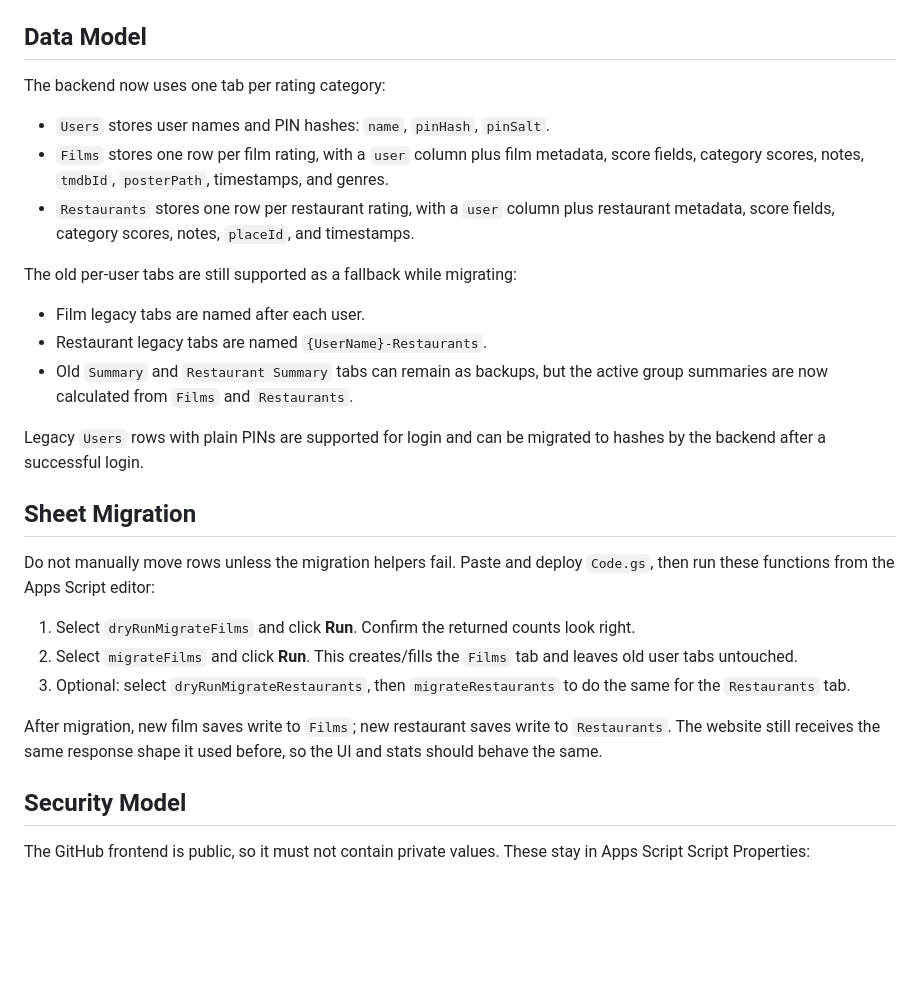
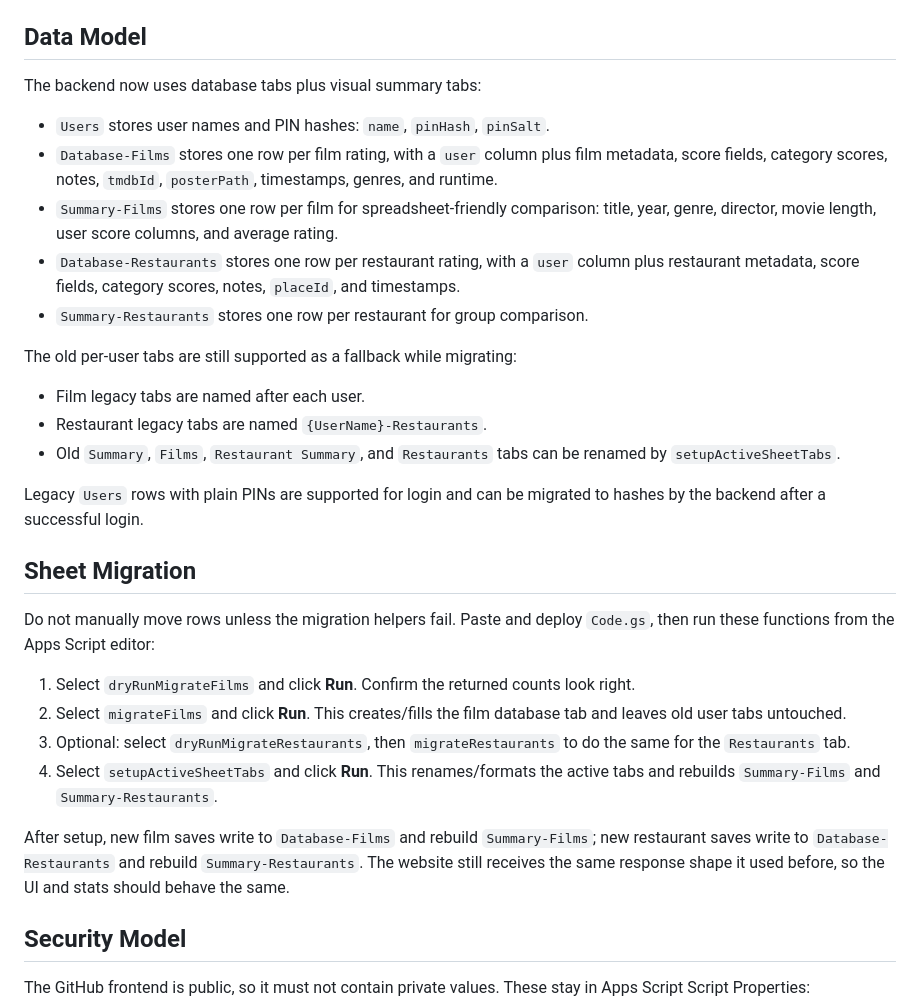
Before and after one commit to cine-file/rate, a Markdown page: README.md, the part around the change. Drawn GitHub-style; blank space fills up the shorter version.

```diff
--- a/README.md
+++ b/README.md
@@ -43,17 +43,19 @@ Optional:
 
 ## Data Model
 
-The backend now uses one tab per rating category:
+The backend now uses database tabs plus visual summary tabs:
 
 - `Users` stores user names and PIN hashes: `name`, `pinHash`, `pinSalt`.
-- `Films` stores one row per film rating, with a `user` column plus film metadata, score fields, category scores, notes, `tmdbId`, `posterPath`, timestamps, and genres.
-- `Restaurants` stores one row per restaurant rating, with a `user` column plus restaurant metadata, score fields, category scores, notes, `placeId`, and timestamps.
+- `Database-Films` stores one row per film rating, with a `user` column plus film metadata, score fields, category scores, notes, `tmdbId`, `posterPath`, timestamps, genres, and runtime.
+- `Summary-Films` stores one row per film for spreadsheet-friendly comparison: title, year, genre, director, movie length, user score columns, and average rating.
+- `Database-Restaurants` stores one row per restaurant rating, with a `user` column plus restaurant metadata, score fields, category scores, notes, `placeId`, and timestamps.
+- `Summary-Restaurants` stores one row per restaurant for group comparison.
 
 The old per-user tabs are still supported as a fallback while migrating:
 
 - Film legacy tabs are named after each user.
 - Restaurant legacy tabs are named `{UserName}-Restaurants`.
-- Old `Summary` and `Restaurant Summary` tabs can remain as backups, but the active group summaries are now calculated from `Films` and `Restaurants`.
+- Old `Summary`, `Films`, `Restaurant Summary`, and `Restaurants` tabs can be renamed by `setupActiveSheetTabs`.
 
 Legacy `Users` rows with plain PINs are supported for login and can be migrated to hashes by the backend after a successful login.
 
@@ -62,10 +64,11 @@ Legacy `Users` rows with plain PINs are supported for login and can be migrated
 Do not manually move rows unless the migration helpers fail. Paste and deploy `Code.gs`, then run these functions from the Apps Script editor:
 
 1. Select `dryRunMigrateFilms` and click **Run**. Confirm the returned counts look right.
-2. Select `migrateFilms` and click **Run**. This creates/fills the `Films` tab and leaves old user tabs untouched.
+2. Select `migrateFilms` and click **Run**. This creates/fills the film database tab and leaves old user tabs untouched.
 3. Optional: select `dryRunMigrateRestaurants`, then `migrateRestaurants` to do the same for the `Restaurants` tab.
+4. Select `setupActiveSheetTabs` and click **Run**. This renames/formats the active tabs and rebuilds `Summary-Films` and `Summary-Restaurants`.
 
-After migration, new film saves write to `Films`; new restaurant saves write to `Restaurants`. The website still receives the same response shape it used before, so the UI and stats should behave the same.
+After setup, new film saves write to `Database-Films` and rebuild `Summary-Films`; new restaurant saves write to `Database-Restaurants` and rebuild `Summary-Restaurants`. The website still receives the same response shape it used before, so the UI and stats should behave the same.
 
 ## Security Model
 
```
